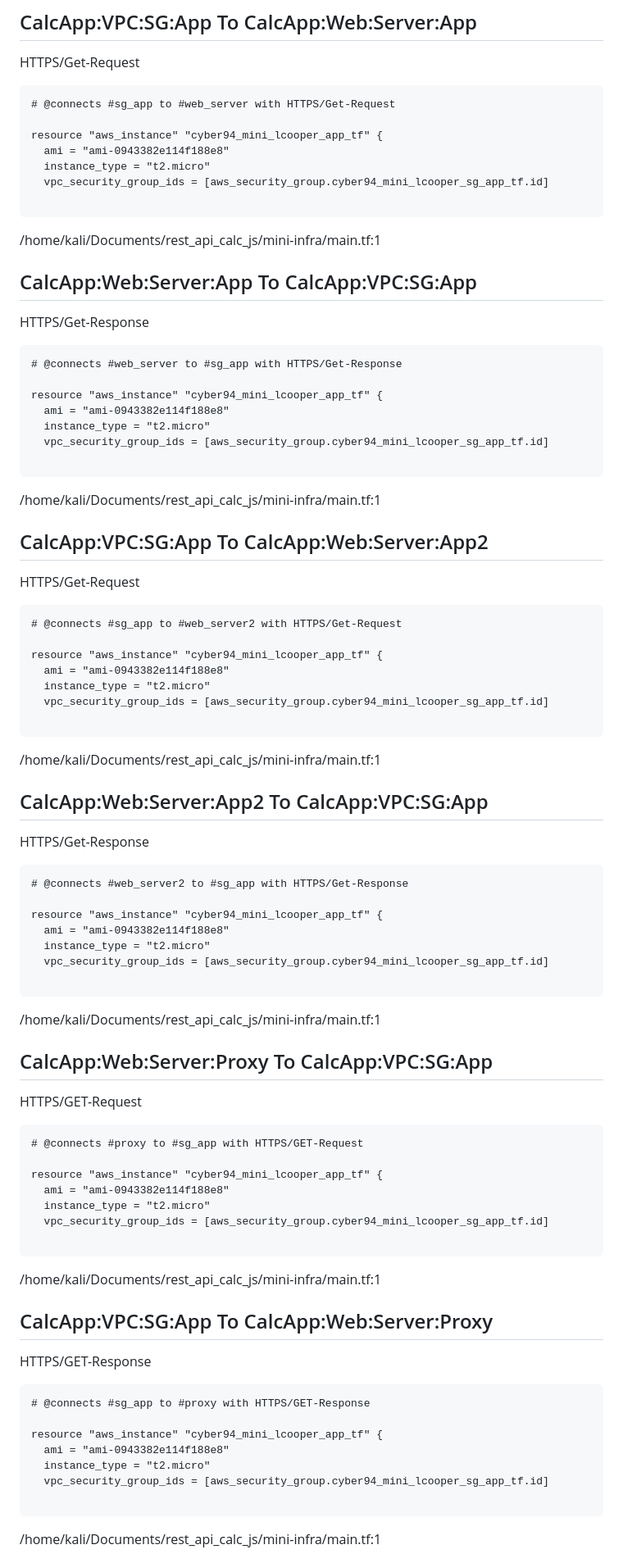
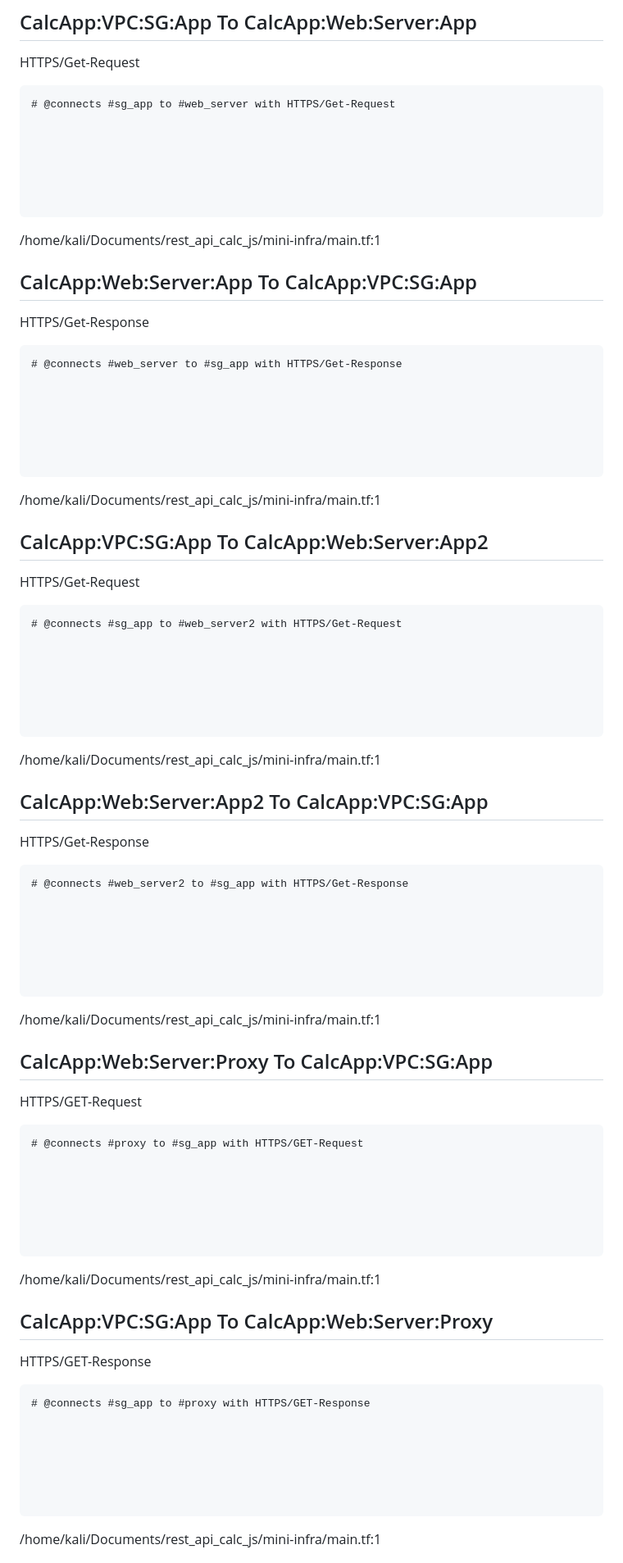
Before and after one commit to ItsSwixel/rest_api_calc_js, a Markdown page: ThreatModel.md, the part around the change printed below. Shown: that part at 82% size. GitHub-like rendering.

````diff
--- a/ThreatModel.md
+++ b/ThreatModel.md
@@ -255,10 +339,10 @@ HTTPS/Get-Request
 ```
 # @connects #sg_app to #web_server with HTTPS/Get-Request
 
-resource "aws_instance" "cyber94_mini_lcooper_app_tf" {
-  ami = "ami-0943382e114f188e8"
-  instance_type = "t2.micro"
-  vpc_security_group_ids = [aws_security_group.cyber94_mini_lcooper_sg_app_tf.id]
+
+
+
+
 
 ```
 /home/kali/Documents/rest_api_calc_js/mini-infra/main.tf:1
@@ -269,10 +353,10 @@ HTTPS/Get-Response
 ```
 # @connects #web_server to #sg_app with HTTPS/Get-Response
 
-resource "aws_instance" "cyber94_mini_lcooper_app_tf" {
-  ami = "ami-0943382e114f188e8"
-  instance_type = "t2.micro"
-  vpc_security_group_ids = [aws_security_group.cyber94_mini_lcooper_sg_app_tf.id]
+
+
+
+
 
 ```
 /home/kali/Documents/rest_api_calc_js/mini-infra/main.tf:1
@@ -283,10 +367,10 @@ HTTPS/Get-Request
 ```
 # @connects #sg_app to #web_server2 with HTTPS/Get-Request
 
-resource "aws_instance" "cyber94_mini_lcooper_app_tf" {
-  ami = "ami-0943382e114f188e8"
-  instance_type = "t2.micro"
-  vpc_security_group_ids = [aws_security_group.cyber94_mini_lcooper_sg_app_tf.id]
+
+
+
+
 
 ```
 /home/kali/Documents/rest_api_calc_js/mini-infra/main.tf:1
@@ -297,10 +381,10 @@ HTTPS/Get-Response
 ```
 # @connects #web_server2 to #sg_app with HTTPS/Get-Response
 
-resource "aws_instance" "cyber94_mini_lcooper_app_tf" {
-  ami = "ami-0943382e114f188e8"
-  instance_type = "t2.micro"
-  vpc_security_group_ids = [aws_security_group.cyber94_mini_lcooper_sg_app_tf.id]
+
+
+
+
 
 ```
 /home/kali/Documents/rest_api_calc_js/mini-infra/main.tf:1
@@ -311,10 +395,10 @@ HTTPS/GET-Request
 ```
 # @connects #proxy to #sg_app with HTTPS/GET-Request
 
-resource "aws_instance" "cyber94_mini_lcooper_app_tf" {
-  ami = "ami-0943382e114f188e8"
-  instance_type = "t2.micro"
-  vpc_security_group_ids = [aws_security_group.cyber94_mini_lcooper_sg_app_tf.id]
+
+
+
+
 
 ```
 /home/kali/Documents/rest_api_calc_js/mini-infra/main.tf:1
@@ -325,10 +409,10 @@ HTTPS/GET-Response
 ```
 # @connects #sg_app to #proxy with HTTPS/GET-Response
 
-resource "aws_instance" "cyber94_mini_lcooper_app_tf" {
-  ami = "ami-0943382e114f188e8"
-  instance_type = "t2.micro"
-  vpc_security_group_ids = [aws_security_group.cyber94_mini_lcooper_sg_app_tf.id]
+
+
+
+
 
 ```
 /home/kali/Documents/rest_api_calc_js/mini-infra/main.tf:1
````
Also changed, not shown: other parts of ThreatModel.md (+87 -0 lines), ThreatModel.md.png, 1 other file.
